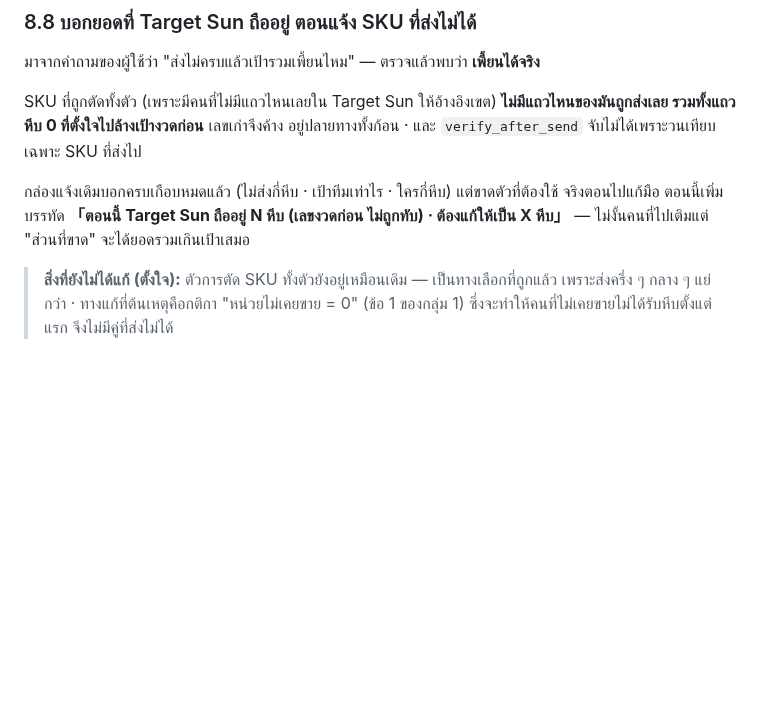
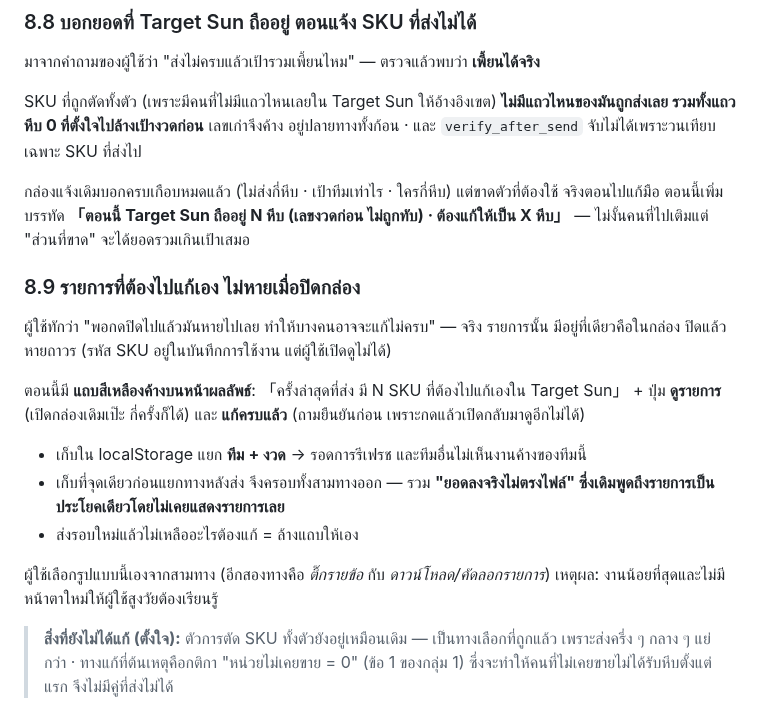
Before and after one commit to jintanabp/allocation_target, a Markdown page: docs/next-plan-2026-09.md, the part around the change. GitHub-like rendering; blank space fills up the shorter version.

Commit message:
อัปเดตแผน — เพิ่มหัวข้อ 8.9 แถบรายการที่ต้องไปแก้เอง
บันทึกไว้ด้วยว่าผู้ใช้เลือกรูปแบบนี้เองจากสามทาง (อีกสองทางคือติ๊กรายข้อ
กับดาวน์โหลด/คัดลอกรายการ) เหตุผลคืองานน้อยสุดและไม่มีหน้าตาใหม่ให้เรียนรู้

Co-Authored-By: Claude Opus 5 <noreply@anthropic.com>
Claude-Session: https://claude.ai/code/session_01GrLoctYSNP4jdzyePkAdPW

```diff
--- a/docs/next-plan-2026-09.md
+++ b/docs/next-plan-2026-09.md
@@ -205,6 +205,23 @@ SKU ที่ถูกตัดทั้งตัว (เพราะมีค
 จริงตอนไปแก้มือ ตอนนี้เพิ่มบรรทัด **「ตอนนี้ Target Sun ถืออยู่ N หีบ (เลขงวดก่อน ไม่ถูกทับ)
 · ต้องแก้ให้เป็น X หีบ」** — ไม่งั้นคนที่ไปเติมแต่ "ส่วนที่ขาด" จะได้ยอดรวมเกินเป้าเสมอ
 
+### 8.9 รายการที่ต้องไปแก้เอง ไม่หายเมื่อปิดกล่อง
+
+ผู้ใช้ทักว่า "พอกดปิดไปแล้วมันหายไปเลย ทำให้บางคนอาจจะแก้ไม่ครบ" — จริง รายการนั้น
+มีอยู่ที่เดียวคือในกล่อง ปิดแล้วหายถาวร (รหัส SKU อยู่ในบันทึกการใช้งาน แต่ผู้ใช้เปิดดูไม่ได้)
+
+ตอนนี้มี **แถบสีเหลืองค้างบนหน้าผลลัพธ์**: 「ครั้งล่าสุดที่ส่ง มี N SKU ที่ต้องไปแก้เองใน
+Target Sun」 + ปุ่ม **ดูรายการ** (เปิดกล่องเดิมเป๊ะ กี่ครั้งก็ได้) และ **แก้ครบแล้ว**
+(ถามยืนยันก่อน เพราะกดแล้วเปิดกลับมาดูอีกไม่ได้)
+
+- เก็บใน localStorage แยก **ทีม + งวด** → รอดการรีเฟรช และทีมอื่นไม่เห็นงานค้างของทีมนี้
+- เก็บที่จุดเดียวก่อนแยกทางหลังส่ง จึงครอบทั้งสามทางออก — รวม **"ยอดลงจริงไม่ตรงไฟล์"
+  ซึ่งเดิมพูดถึงรายการเป็นประโยคเดียวโดยไม่เคยแสดงรายการเลย**
+- ส่งรอบใหม่แล้วไม่เหลืออะไรต้องแก้ = ล้างแถบให้เอง
+
+ผู้ใช้เลือกรูปแบบนี้เองจากสามทาง (อีกสองทางคือ *ติ๊กรายข้อ* กับ *ดาวน์โหลด/คัดลอกรายการ*)
+เหตุผล: งานน้อยที่สุดและไม่มีหน้าตาใหม่ให้ผู้ใช้สูงวัยต้องเรียนรู้
+
 > **สิ่งที่ยังไม่ได้แก้ (ตั้งใจ):** ตัวการตัด SKU ทั้งตัวยังอยู่เหมือนเดิม — เป็นทางเลือกที่ถูกแล้ว
 > เพราะส่งครึ่ง ๆ กลาง ๆ แย่กว่า · ทางแก้ที่ต้นเหตุคือกติกา "หน่วยไม่เคยขาย = 0" (ข้อ 1 ของกลุ่ม 1)
 > ซึ่งจะทำให้คนที่ไม่เคยขายไม่ได้รับหีบตั้งแต่แรก จึงไม่มีคู่ที่ส่งไม่ได้
```
